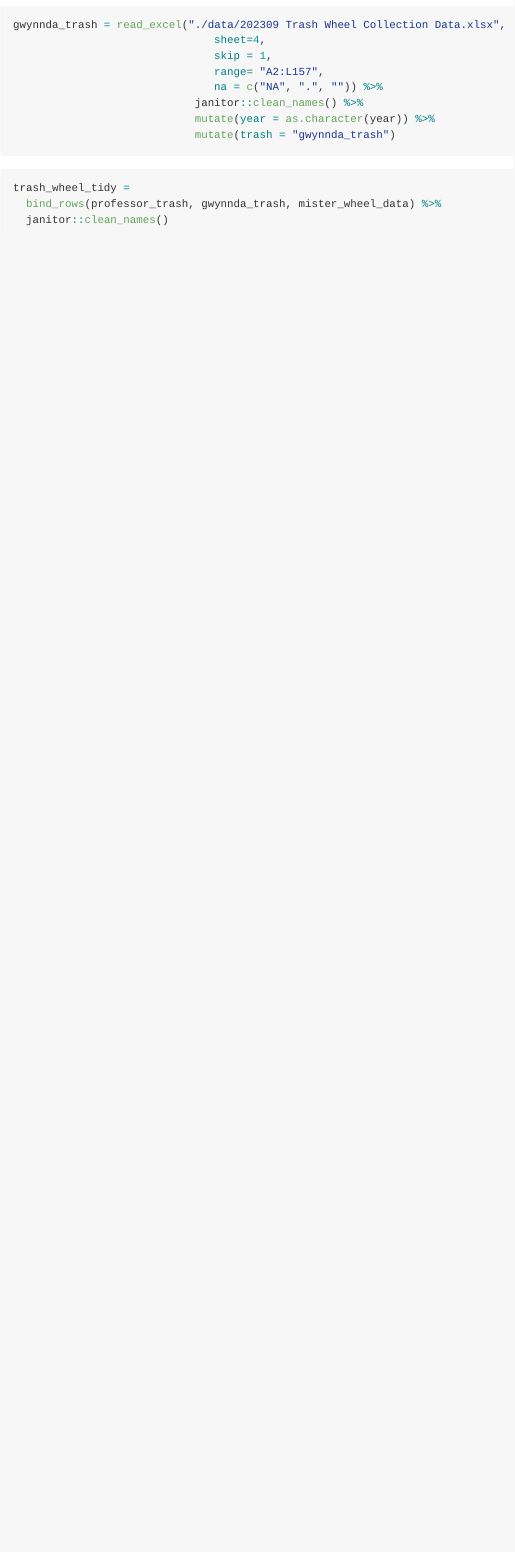
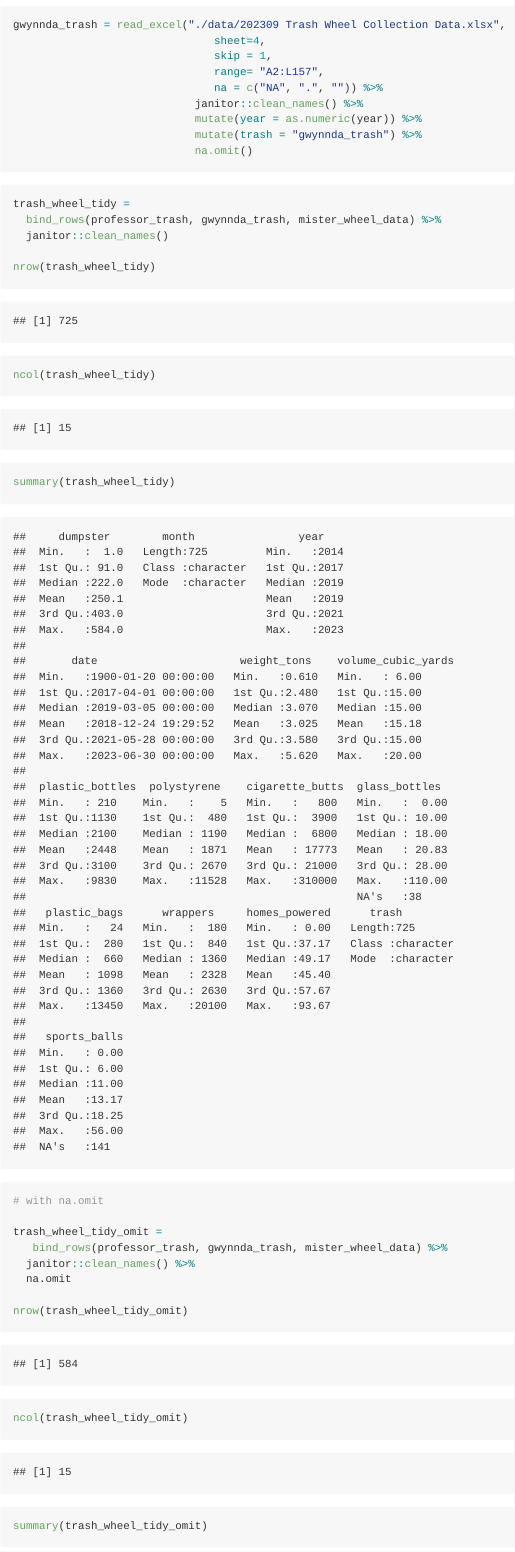
Before and after one commit to sarahym7/p8105_hw2_sjm2284-, an R Markdown document (p8105_hw2_sjm2284.Rmd): the page in a window 1100 px wide, from 2550 px down before the commit and from 2590 px down after it, so that both start at the same text. Rendered offline with R 4.5, knitr and Pandoc, with nearby package versions; column names are cleaned by a stand-in for the janitor package.

Commit message:
included ommitted  data to the last

````diff
--- a/p8105_hw2_sjm2284.Rmd
+++ b/p8105_hw2_sjm2284.Rmd
@@ -112,8 +113,9 @@ gwynnda_trash = read_excel("./data/202309 Trash Wheel Collection Data.xlsx",
                                range= "A2:L157",
                                na = c("NA", ".", "")) %>%
                             janitor::clean_names() %>%
-                            mutate(year = as.character(year)) %>%
-                            mutate(trash = "gwynnda_trash")
+                            mutate(year = as.numeric(year)) %>%
+                            mutate(trash = "gwynnda_trash") %>%
+                            na.omit()
 
 
 ```
@@ -125,5 +127,18 @@ trash_wheel_tidy =
   bind_rows(professor_trash, gwynnda_trash, mister_wheel_data) %>%
   janitor::clean_names()
 
+nrow(trash_wheel_tidy)
+ncol(trash_wheel_tidy)
+summary(trash_wheel_tidy)
 
+# with na.omit
+
+trash_wheel_tidy_omit =
+   bind_rows(professor_trash, gwynnda_trash, mister_wheel_data) %>%
+  janitor::clean_names() %>%
+  na.omit
+
+nrow(trash_wheel_tidy_omit)
+ncol(trash_wheel_tidy_omit)
+summary(trash_wheel_tidy_omit)
 ```
````
Also changed, not shown: p8105_hw2_sjm2284.md, p8105_hw2_sjm2284.Rmd (12 more changed lines).
